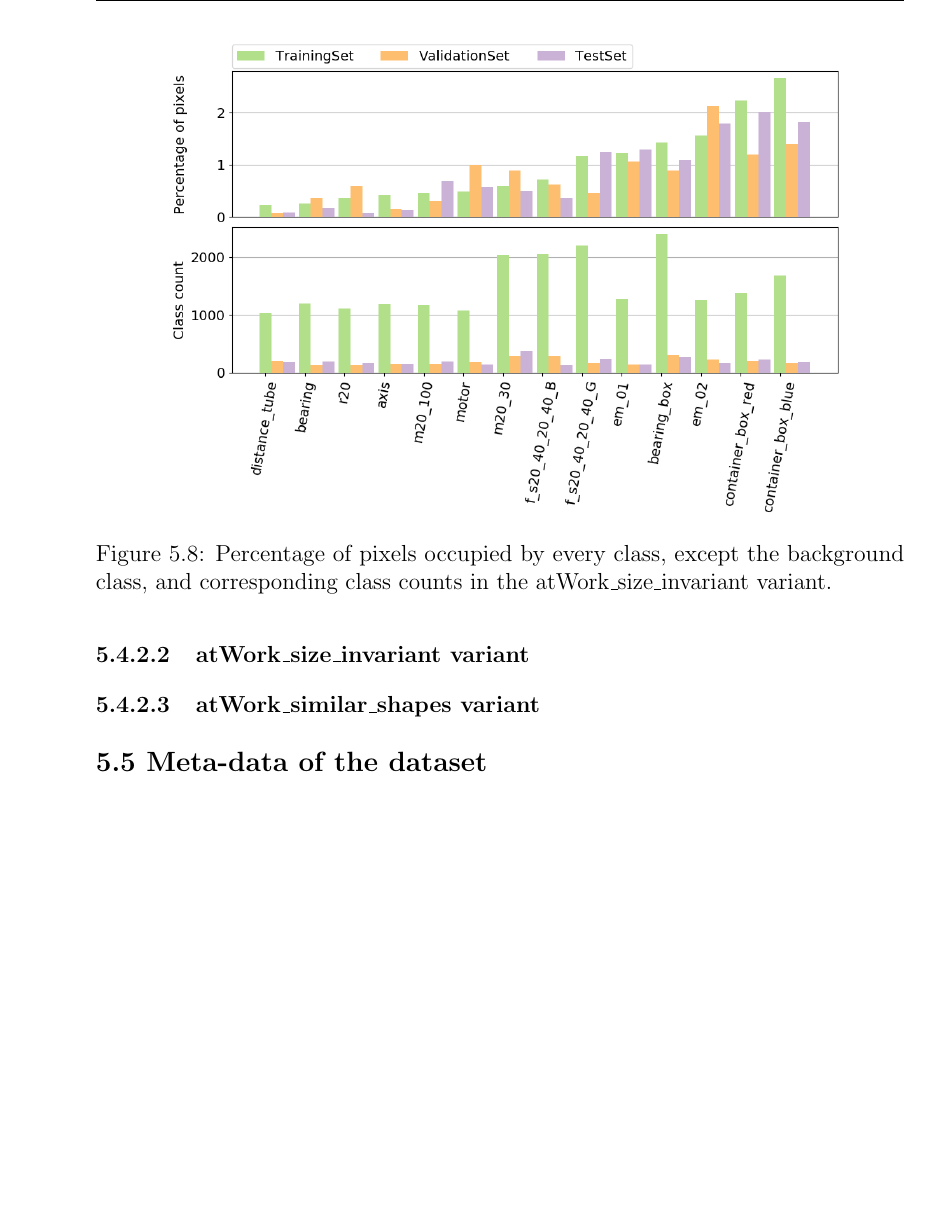
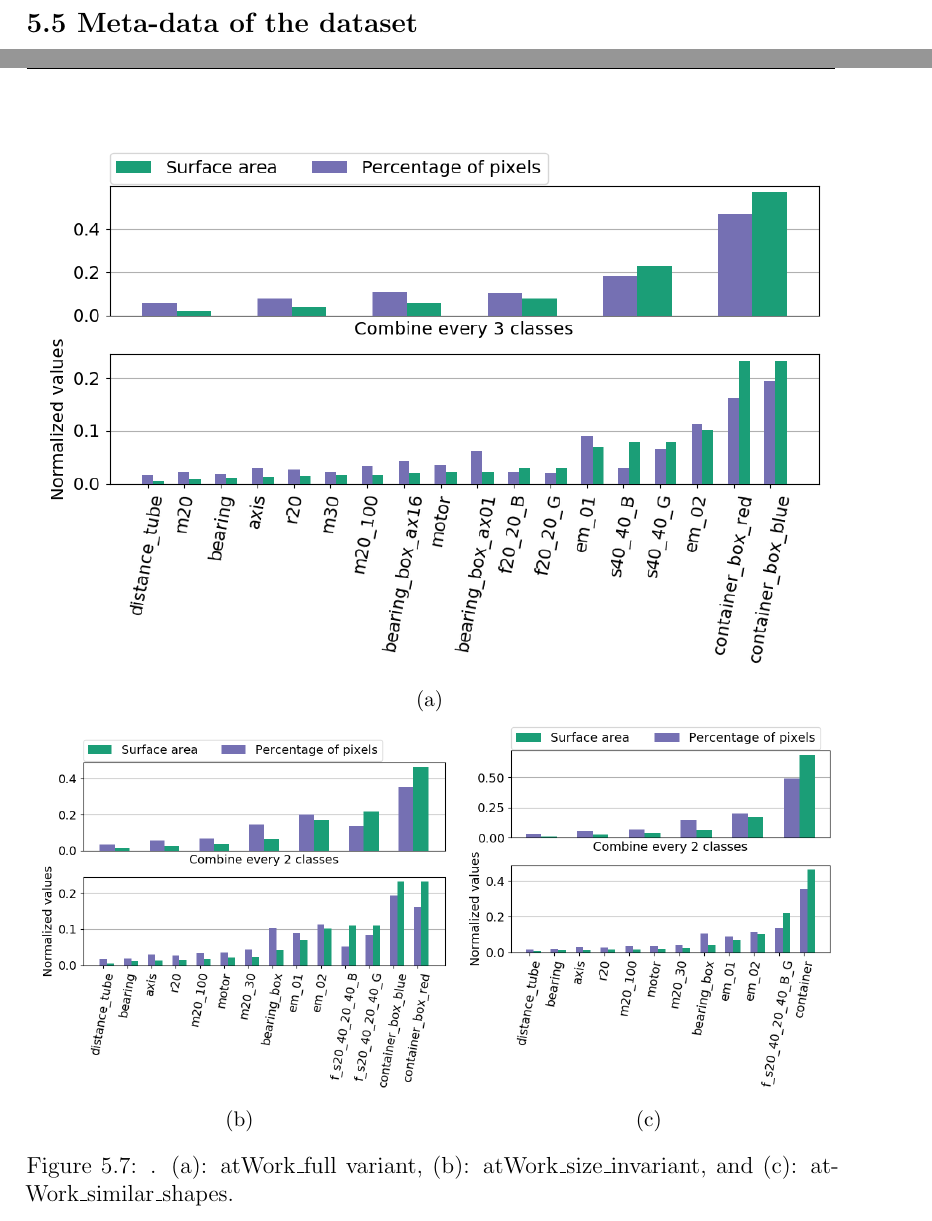
Before and after one commit to NareshGuru77/SemanticSegmentation, a LaTeX thesis (Report/GurulinganNK-RnD-Report.tex, which reads Report/chapters/ch05_dataset.tex): part of page 56 of 97 before the commit and two parts of pages 55 and 57 of 96 after it, the two joined at a grey line, cut at the place of the change, the shorter picture padded with empty space. Compiled offline with pdfLaTeX.

Commit message:
update report

```diff
--- a/Report/chapters/ch05_dataset.tex
+++ b/Report/chapters/ch05_dataset.tex
@@ -471,13 +465,0 @@ The backgrounds used for the artificial image generation process are images with
-				\label{Fig:ana_full}
-			\end{figure}
-
-	\subsubsection{atWork\_size\_invariant variant}
-
-		\begin{figure}
-		\centering
-			\includegraphics[scale=0.5]{images/size_noB}
-			\caption{Percentage of pixels occupied by every class, except the background class, and corresponding class counts in the atWork\_size\_invariant variant.}
-			\label{Fig:ana_size}
-		\end{figure}
-
-	\subsubsection{atWork\_similar\_shapes variant}
@@ -489,4 +466,24 @@ The backgrounds used for the artificial image generation process are images with
-			\label{Fig:ana_shape}
+		\begin{figure}[h]
+			\begin{subfigure}{1\textwidth}
+				\centering
+				\includegraphics[width=1\linewidth]{images/analyzer_full}
+				\caption{}
+				\label{Fig:analyzera}
+			\end{subfigure}
+			\begin{subfigure}{.53\textwidth}
+				\centering
+				\includegraphics[width=1\linewidth]{images/analyzer_size}
+				\caption{}
+				\label{Fig:analyzerb}
+			\end{subfigure}
+			\begin{subfigure}{.47\textwidth}
+				\centering
+				\includegraphics[width=1\linewidth]{images/analyzer_shape}
+				\caption{}
+				\label{Fig:analyzerc}
+			\end{subfigure}
+			\caption{. (a): atWork\_full variant, (b): atWork\_size\_invariant, and (c): atWork\_similar\_shapes.}
+			\label{Fig:analyzer}
 		\end{figure}
 
 
```
Also changed, not shown: Report/chapters/ch06_experimental_evaluation.tex (+2 -2 lines), Report/images/analyzer_full.png, Report/images/analyzer_shape.png, Report/images/analyzer_size.png, Report/images/cls_iou_full.png, Report/images/cls_iou_shape.png, Report/images/cls_iou_size.png, Report/chapters/ch05_dataset.tex (48 more changed lines).
